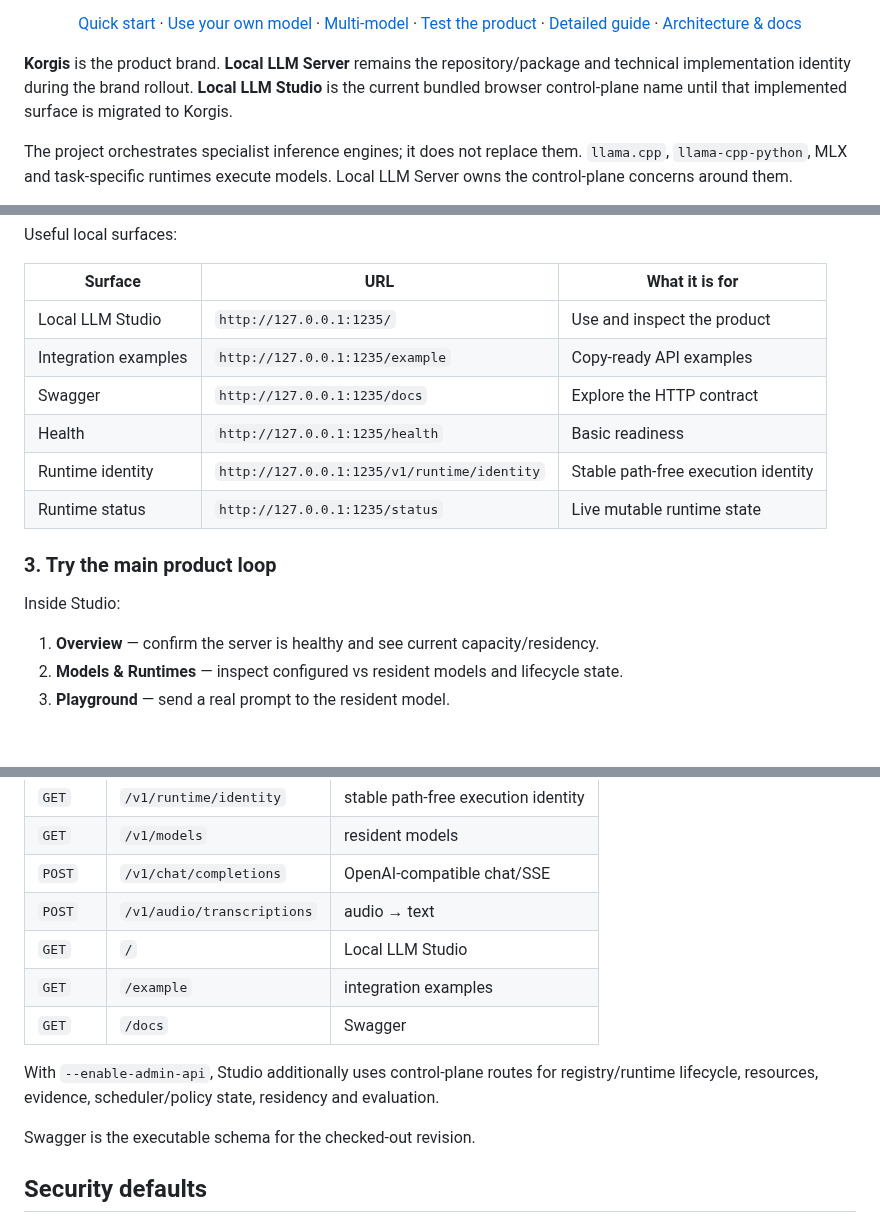
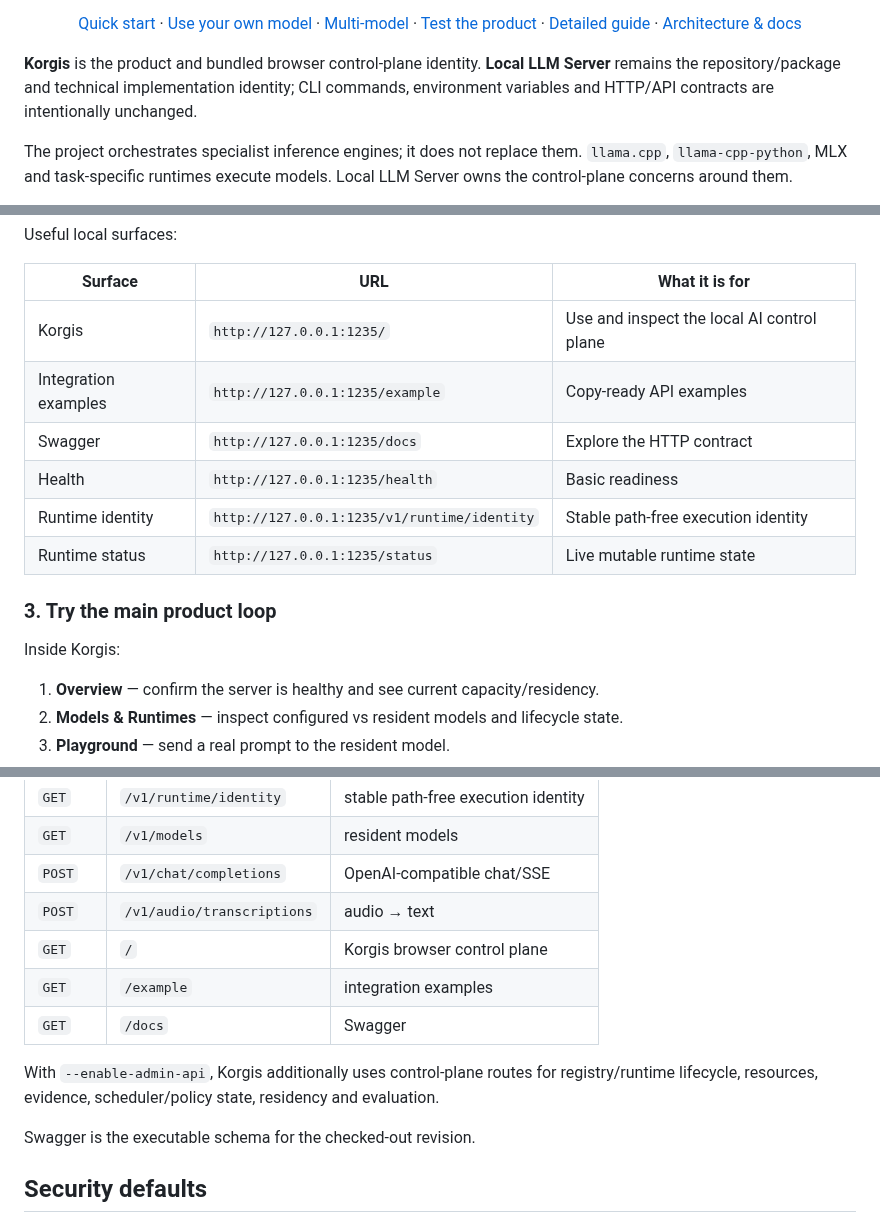
Before and after one commit to daniele21/local-llm-server, a Markdown page: README.md, 3 parts joined by grey strips. Rendered like a GitHub page; blank space fills up the shorter version.

Commit message:
docs: make README match Korgis app identity

```diff
--- a/README.md
+++ b/README.md
@@ -25,7 +25,7 @@
   · <a href="docs/README.md">Architecture & docs</a>
 </p>
 
-**Korgis** is the product brand. **Local LLM Server** remains the repository/package and technical implementation identity during the brand rollout. **Local LLM Studio** is the current bundled browser control-plane name until that implemented surface is migrated to Korgis.
+**Korgis** is the product and bundled browser control-plane identity. **Local LLM Server** remains the repository/package and technical implementation identity; CLI commands, environment variables and HTTP/API contracts are intentionally unchanged.
 
 The project orchestrates specialist inference engines; it does not replace them. `llama.cpp`, `llama-cpp-python`, MLX and task-specific runtimes execute models. Local LLM Server owns the control-plane concerns around them.
 
@@ -69,7 +69,7 @@ Useful local surfaces:
 
 | Surface | URL | What it is for |
 | --- | --- | --- |
-| Local LLM Studio | `http://127.0.0.1:1235/` | Use and inspect the product |
+| Korgis | `http://127.0.0.1:1235/` | Use and inspect the local AI control plane |
 | Integration examples | `http://127.0.0.1:1235/example` | Copy-ready API examples |
 | Swagger | `http://127.0.0.1:1235/docs` | Explore the HTTP contract |
 | Health | `http://127.0.0.1:1235/health` | Basic readiness |
@@ -78,7 +78,7 @@ Useful local surfaces:
 
 ### 3. Try the main product loop
 
-Inside Studio:
+Inside Korgis:
 
 1. **Overview** — confirm the server is healthy and see current capacity/residency.
 2. **Models & Runtimes** — inspect configured vs resident models and lifecycle state.
@@ -320,11 +320,11 @@ Public surface:
 | `GET` | `/v1/models` | resident models |
 | `POST` | `/v1/chat/completions` | OpenAI-compatible chat/SSE |
 | `POST` | `/v1/audio/transcriptions` | audio → text |
-| `GET` | `/` | Local LLM Studio |
+| `GET` | `/` | Korgis browser control plane |
 | `GET` | `/example` | integration examples |
 | `GET` | `/docs` | Swagger |
 
-With `--enable-admin-api`, Studio additionally uses control-plane routes for registry/runtime lifecycle, resources, evidence, scheduler/policy state, residency and evaluation.
+With `--enable-admin-api`, Korgis additionally uses control-plane routes for registry/runtime lifecycle, resources, evidence, scheduler/policy state, residency and evaluation.
 
 Swagger is the executable schema for the checked-out revision.
 
```
Also changed, not shown: other parts of README.md (+3 -3 lines).
